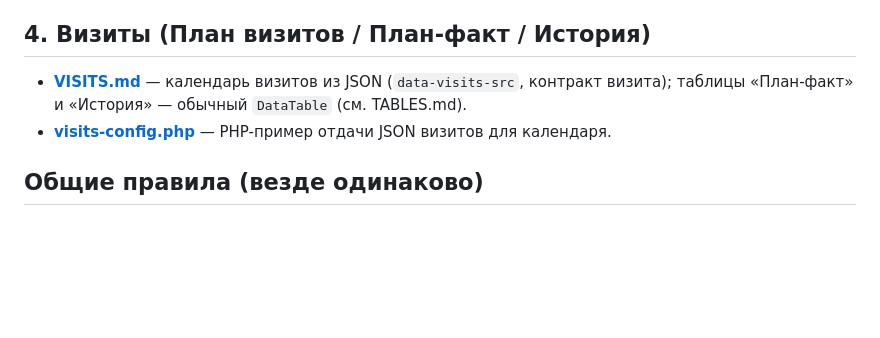
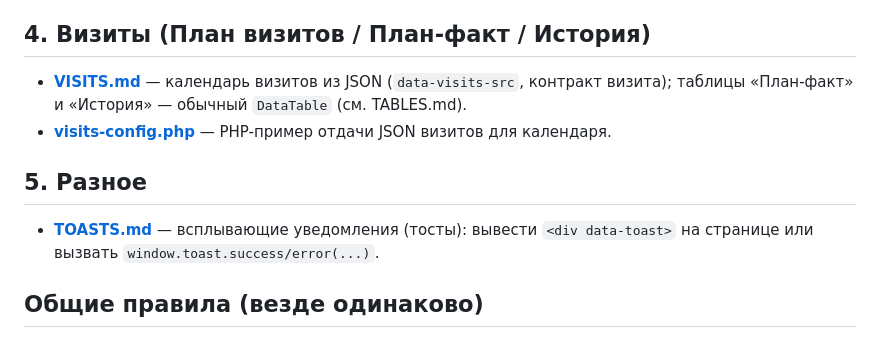
Before and after one commit to acrysense/ag, a Markdown page: docs/bitrix/INDEX.md, the part around the change. Rendered like a GitHub page; blank space fills up the shorter version.

Commit message:
docs(bitrix): TOASTS.md — как вызывать тосты (data-toast / window.toast)
Co-Authored-By: Claude Opus 4.8 <noreply@anthropic.com>

```diff
--- a/docs/bitrix/INDEX.md
+++ b/docs/bitrix/INDEX.md
@@ -27,6 +27,10 @@
   таблицы «План-факт» и «История» — обычный `DataTable` (см. TABLES.md).
 - **[visits-config.php](visits-config.php)** — PHP-пример отдачи JSON визитов для календаря.
 
+## 5. Разное
+- **[TOASTS.md](TOASTS.md)** — всплывающие уведомления (тосты): вывести `<div data-toast>`
+  на странице или вызвать `window.toast.success/error(...)`.
+
 ## Общие правила (везде одинаково)
 - Сборка только под **node 22**, с **`BASE=/bitrix/templates/auth/`**.
 - PHP-эндпоинты отдают `Content-Type: application/json; charset=utf-8`, доступны **без HTTP-авторизации**.
```
Also changed, not shown: docs/bitrix/TOASTS.md (added, +61 -0 lines).
